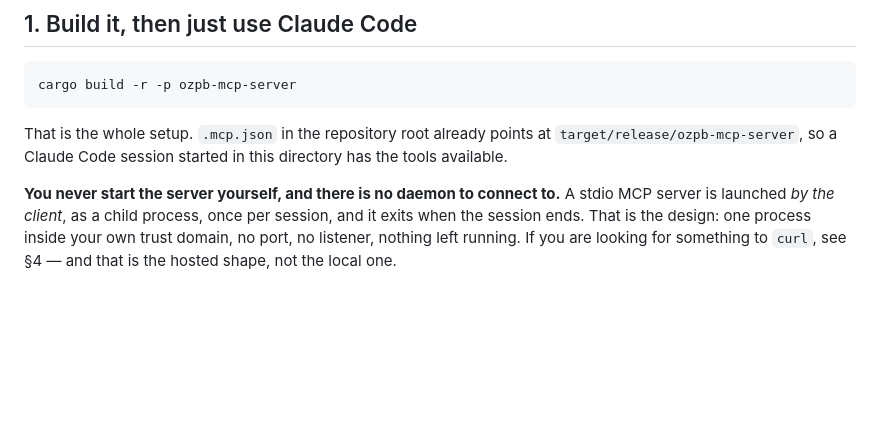
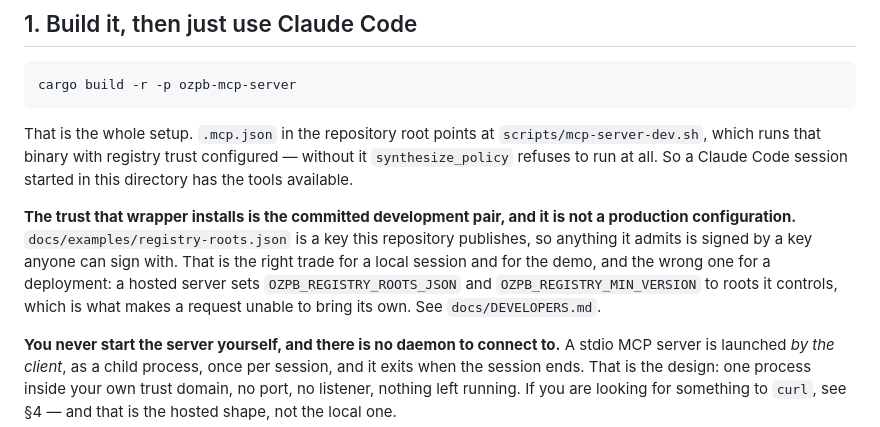
Before and after one commit to gateway-fm/oz-policy-builder, a Markdown page: docs/MCP-WALKTHROUGH.md, the part around the change. Rendered like a GitHub page; blank space fills up the shorter version.

Commit message:
docs: say that the MCP entry point is the wrapper, and that its trust is development-only
The setup section still told a reader that `.mcp.json` points at `target/release/ozpb-mcp-server`.
After the previous commit it points at `scripts/mcp-server-dev.sh`, and the difference is not
cosmetic: that wrapper installs registry trust, and the text that hid it hid the more important
half — which trust.

So both halves are now stated. The entry point is the wrapper, and it exists because
`synthesize_policy` is refused without it. And the roots it installs are the ones this repository
publishes, so anything they admit is signed by a key anyone can sign with. That is the right trade
for a local session and the wrong one for a deployment, which sets roots it controls — the reason
a request cannot bring its own.

Public-only: describes this tree's own agent entry point, added by the commit before it.

Co-Authored-By: Claude Opus 5 (1M context) <noreply@anthropic.com>
Signed-off-by: Ivan Belyakov <ivan.belyakov.job@gmail.com>

````diff
--- a/docs/MCP-WALKTHROUGH.md
+++ b/docs/MCP-WALKTHROUGH.md
@@ -16,9 +16,17 @@ Nothing here holds a key or deploys anything.
 cargo build -r -p ozpb-mcp-server
 ```
 
-That is the whole setup. `.mcp.json` in the repository root already points at
-`target/release/ozpb-mcp-server`, so a Claude Code session started in this directory has the
-tools available.
+That is the whole setup. `.mcp.json` in the repository root points at
+`scripts/mcp-server-dev.sh`, which runs that binary with registry trust configured — without it
+`synthesize_policy` refuses to run at all. So a Claude Code session started in this directory has
+the tools available.
+
+**The trust that wrapper installs is the committed development pair, and it is not a production
+configuration.** `docs/examples/registry-roots.json` is a key this repository publishes, so
+anything it admits is signed by a key anyone can sign with. That is the right trade for a local
+session and for the demo, and the wrong one for a deployment: a hosted server sets
+`OZPB_REGISTRY_ROOTS_JSON` and `OZPB_REGISTRY_MIN_VERSION` to roots it controls, which is what
+makes a request unable to bring its own. See `docs/DEVELOPERS.md`.
 
 **You never start the server yourself, and there is no daemon to connect to.** A stdio MCP
 server is launched *by the client*, as a child process, once per session, and it exits when
````
